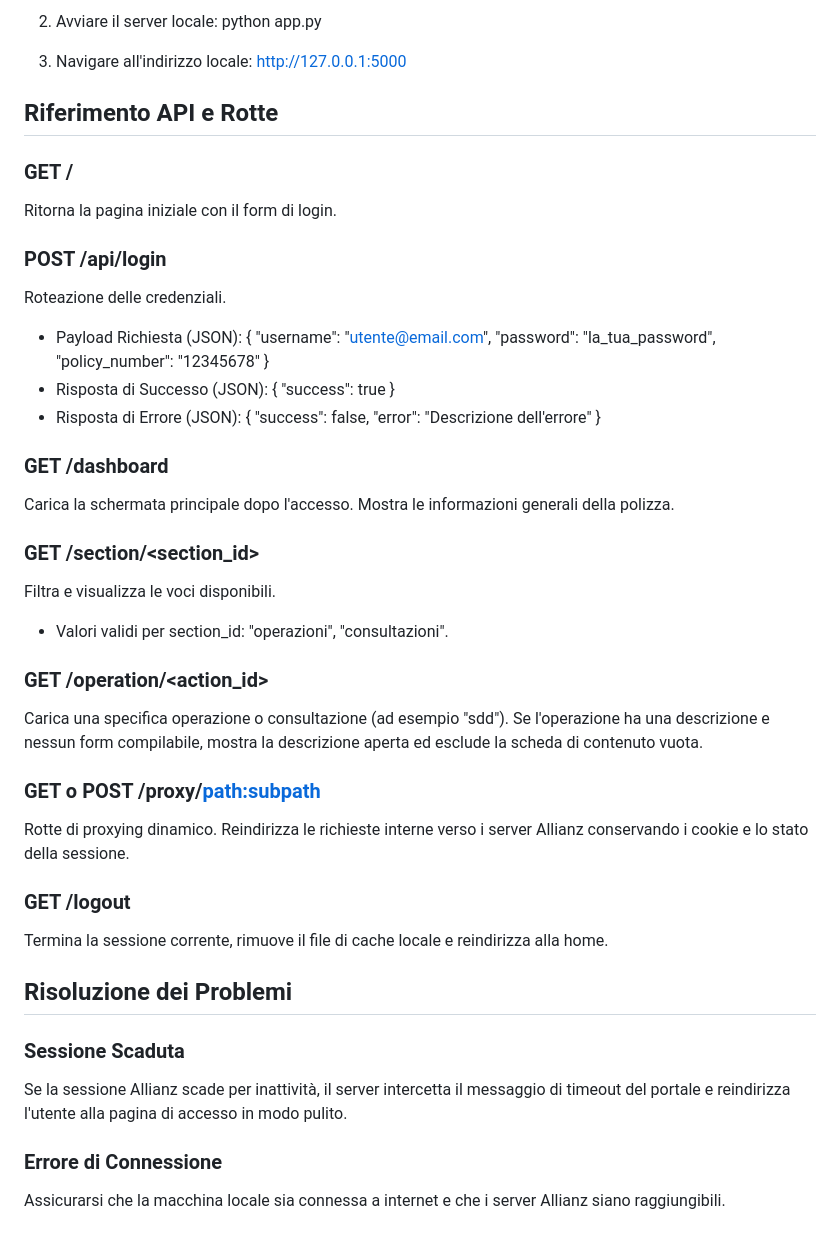
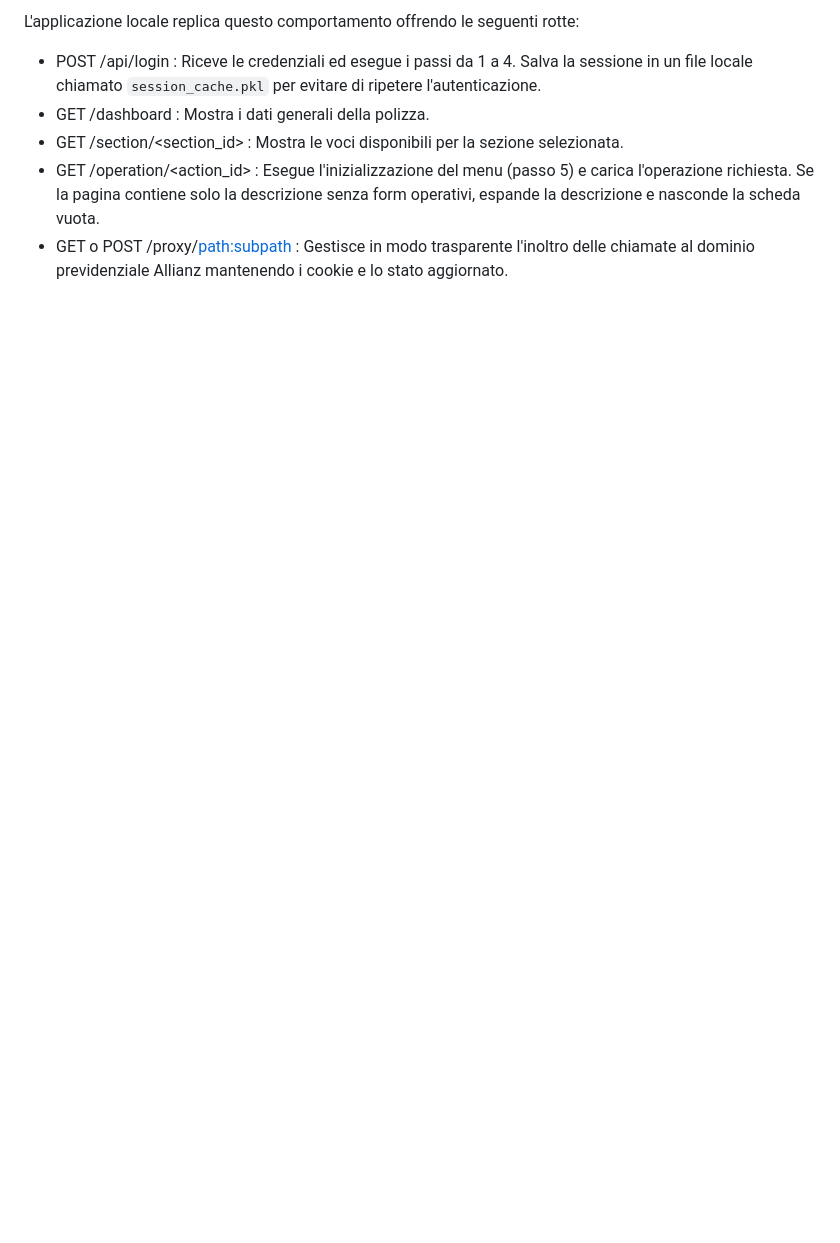
Before and after one commit to ClGratton/allianz_scraper, a Markdown page: README.md, the part around one of its changes. GitHub-like rendering; blank space fills up the shorter version.

```diff
--- a/README.md
+++ b/README.md
@@ -36,53 +52,8 @@ Librerie Python richieste:
 
-2. Avviare il server locale:
-   python app.py
+L'applicazione locale replica questo comportamento offrendo le seguenti rotte:
 
-3. Navigare all'indirizzo locale:
-   http://127.0.0.1:5000
-
-## Riferimento API e Rotte
-
-### GET /
-Ritorna la pagina iniziale con il form di login.
-
-### POST /api/login
-Roteazione delle credenziali.
-* Payload Richiesta (JSON):
-  {
-    "username": "utente@email.com",
-    "password": "la_tua_password",
-    "policy_number": "12345678"
-  }
-* Risposta di Successo (JSON):
-  {
-    "success": true
-  }
-* Risposta di Errore (JSON):
-  {
-    "success": false,
-    "error": "Descrizione dell'errore"
-  }
-
-### GET /dashboard
-Carica la schermata principale dopo l'accesso. Mostra le informazioni generali della polizza.
-
-### GET /section/<section_id>
-Filtra e visualizza le voci disponibili.
-* Valori validi per section_id: "operazioni", "consultazioni".
-
-### GET /operation/<action_id>
-Carica una specifica operazione o consultazione (ad esempio "sdd"). Se l'operazione ha una descrizione e nessun form compilabile, mostra la descrizione aperta ed esclude la scheda di contenuto vuota.
-
-### GET o POST /proxy/<path:subpath>
-Rotte di proxying dinamico. Reindirizza le richieste interne verso i server Allianz conservando i cookie e lo stato della sessione.
-
-### GET /logout
-Termina la sessione corrente, rimuove il file di cache locale e reindirizza alla home.
-
-## Risoluzione dei Problemi
-
-### Sessione Scaduta
-Se la sessione Allianz scade per inattività, il server intercetta il messaggio di timeout del portale e reindirizza l'utente alla pagina di accesso in modo pulito.
-
-### Errore di Connessione
-Assicurarsi che la macchina locale sia connessa a internet e che i server Allianz siano raggiungibili.
+* POST /api/login : Riceve le credenziali ed esegue i passi da 1 a 4. Salva la sessione in un file locale chiamato `session_cache.pkl` per evitare di ripetere l'autenticazione.
+* GET /dashboard : Mostra i dati generali della polizza.
+* GET /section/<section_id> : Mostra le voci disponibili per la sezione selezionata.
+* GET /operation/<action_id> : Esegue l'inizializzazione del menu (passo 5) e carica l'operazione richiesta. Se la pagina contiene solo la descrizione senza form operativi, espande la descrizione e nasconde la scheda vuota.
+* GET o POST /proxy/<path:subpath> : Gestisce in modo trasparente l'inoltro delle chiamate al dominio previdenziale Allianz mantenendo i cookie e lo stato aggiornato.
```
Also changed, not shown: other parts of README.md (+39 -23 lines).
